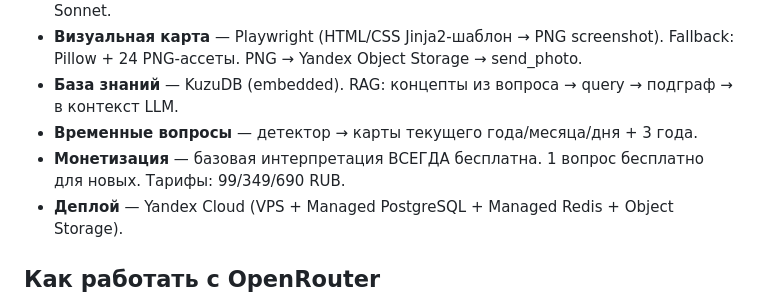
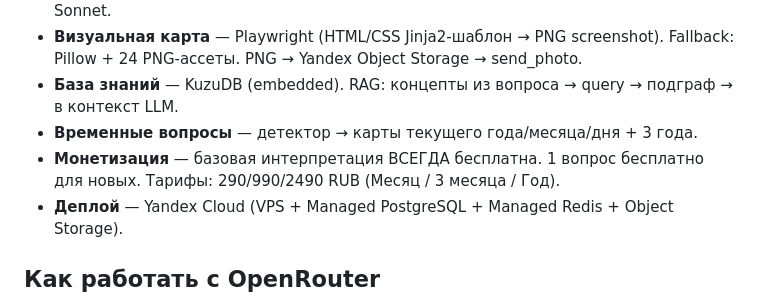
Before and after one commit to AgentSmoki/BaDzi_bot, a Markdown page: CLAUDE.md, the part around the change. GitHub-like rendering.

```diff
--- a/CLAUDE.md
+++ b/CLAUDE.md
@@ -48,7 +48,7 @@ Senior Python Developer, специализация: aiogram 3.x, FastAPI, SQLAl
 - **Визуальная карта** — Playwright (HTML/CSS Jinja2-шаблон → PNG screenshot). Fallback: Pillow + 24 PNG-ассеты. PNG → Yandex Object Storage → send_photo.
 - **База знаний** — KuzuDB (embedded). RAG: концепты из вопроса → query → подграф → в контекст LLM.
 - **Временные вопросы** — детектор → карты текущего года/месяца/дня + 3 года.
-- **Монетизация** — базовая интерпретация ВСЕГДА бесплатна. 1 вопрос бесплатно для новых. Тарифы: 99/349/690 RUB.
+- **Монетизация** — базовая интерпретация ВСЕГДА бесплатна. 1 вопрос бесплатно для новых. Тарифы: 290/990/2490 RUB (Месяц / 3 месяца / Год).
 - **Деплой** — Yandex Cloud (VPS + Managed PostgreSQL + Managed Redis + Object Storage).
 
 ## Как работать с OpenRouter
```
Also changed, not shown: MASTER.md (+1 -1 lines).
